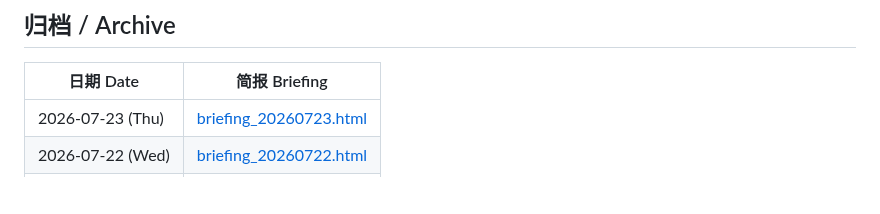
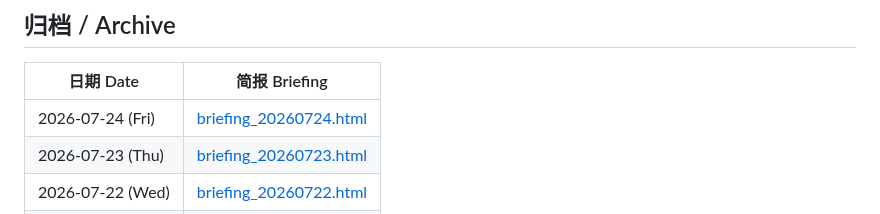
Before and after one commit to Cruise-Ling/3d-printing-daily, a Markdown page: README.md, the part around the change. Drawn GitHub-style; blank space fills up the shorter version.

Commit message:
publish daily briefing 20260724

```diff
--- a/README.md
+++ b/README.md
@@ -31,6 +31,7 @@
 
 | 日期 Date | 简报 Briefing |
 |-----------|--------------|
+| 2026-07-24 (Fri) | [briefing_20260724.html](briefing_20260724.html) |
 | 2026-07-23 (Thu) | [briefing_20260723.html](briefing_20260723.html) |
 | 2026-07-22 (Wed) | [briefing_20260722.html](briefing_20260722.html) |
 | 2026-07-21 (Tue) | [briefing_20260721.html](briefing_20260721.html) |
```
